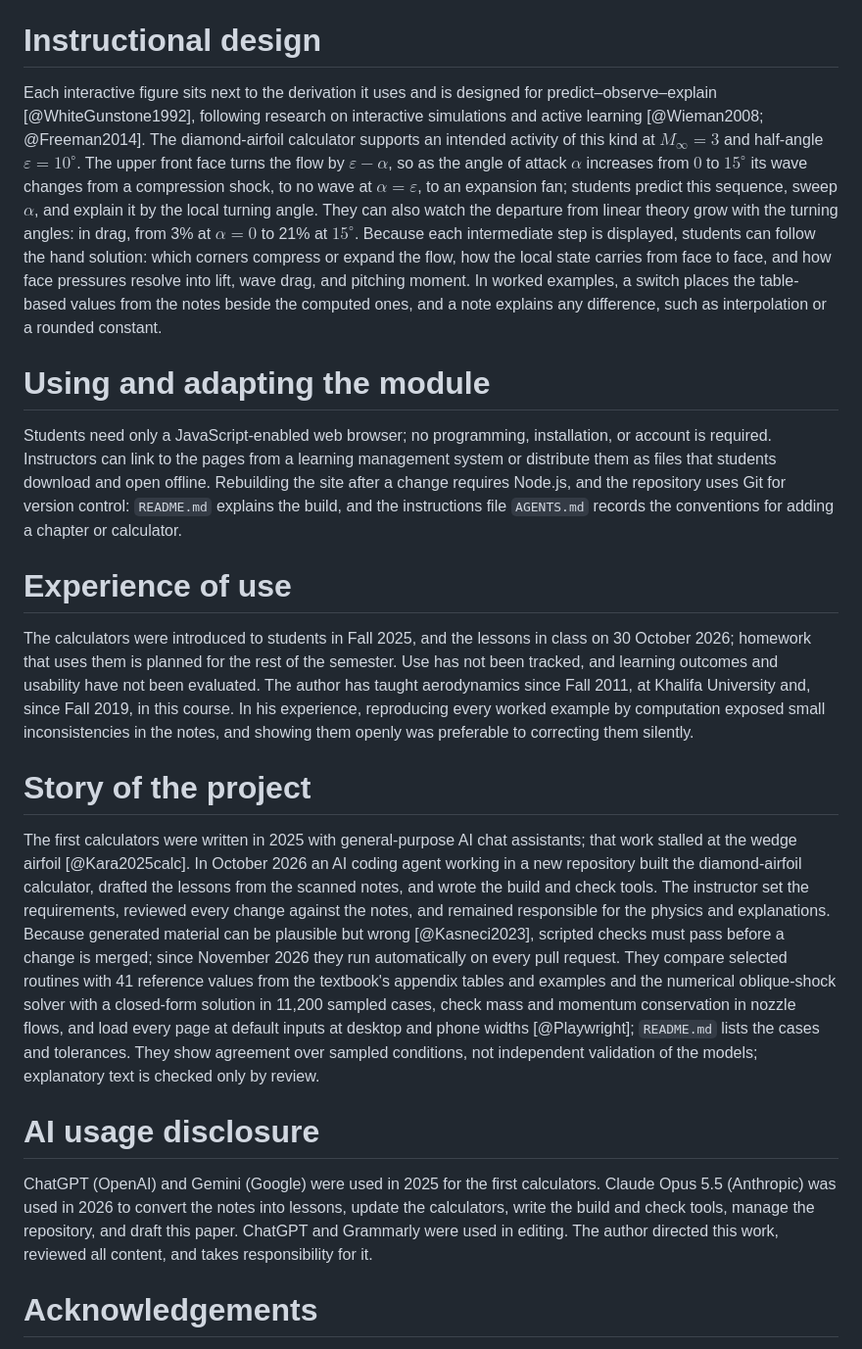
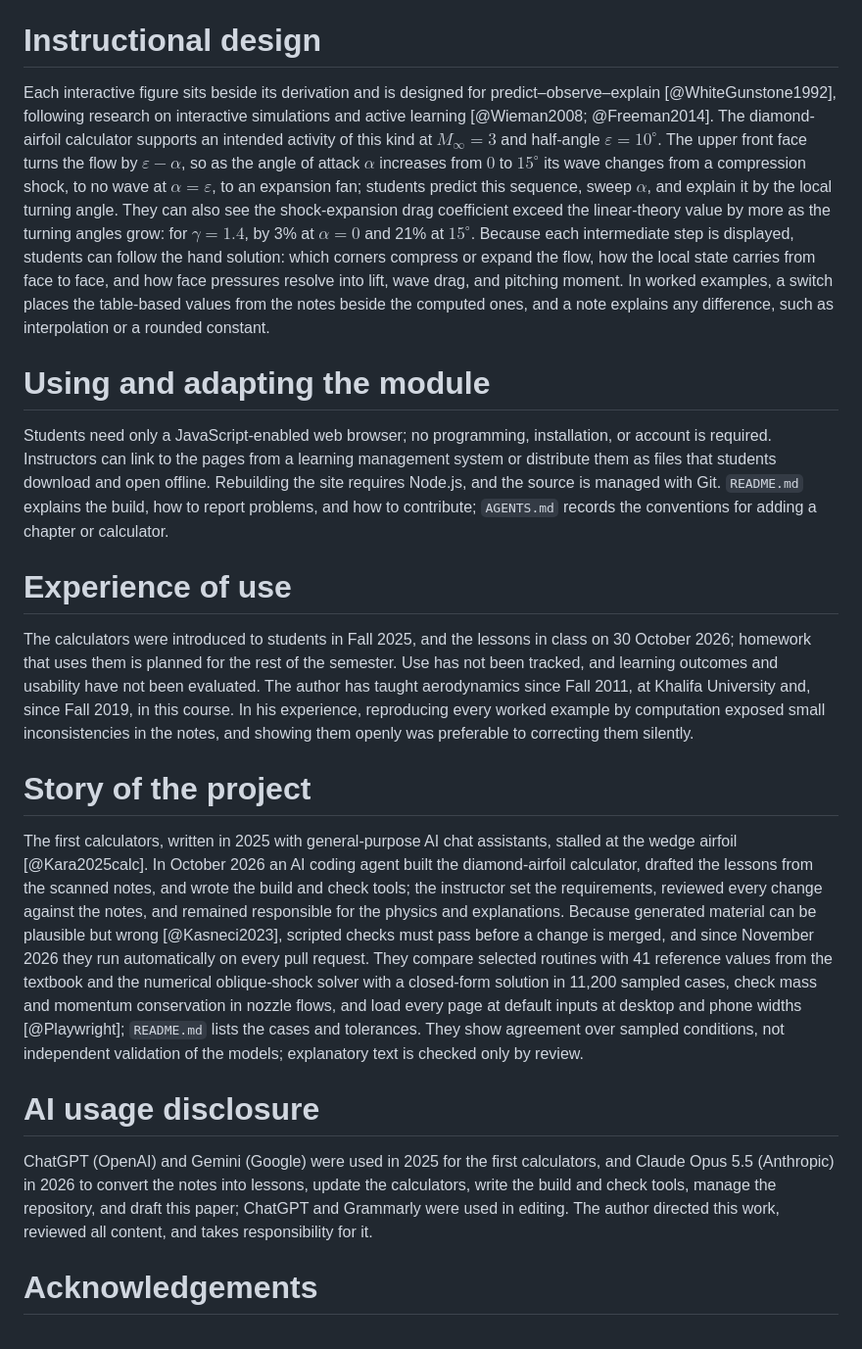
Before and after one commit to kursatkara/MAE3293_Fundamentals_of_Aerodynamics, a Markdown page: paper/paper.md, the part around one of its changes. Shown at 98% size. GitHub-like rendering.

```diff
--- a/paper/paper.md
+++ b/paper/paper.md
@@ -44,11 +44,11 @@ The isentropic, normal-shock, and Prandtl–Meyer calculators evaluate directly
 
 # Instructional design
 
-Each interactive figure sits next to the derivation it uses and is designed for predict–observe–explain [@WhiteGunstone1992], following research on interactive simulations and active learning [@Wieman2008; @Freeman2014]. The diamond-airfoil calculator supports an intended activity of this kind at $M_\infty = 3$ and half-angle $\varepsilon = 10^\circ$. The upper front face turns the flow by $\varepsilon - \alpha$, so as the angle of attack $\alpha$ increases from $0$ to $15^\circ$ its wave changes from a compression shock, to no wave at $\alpha = \varepsilon$, to an expansion fan; students predict this sequence, sweep $\alpha$, and explain it by the local turning angle. They can also watch the departure from linear theory grow with the turning angles: in drag, from 3% at $\alpha = 0$ to 21% at $15^\circ$. Because each intermediate step is displayed, students can follow the hand solution: which corners compress or expand the flow, how the local state carries from face to face, and how face pressures resolve into lift, wave drag, and pitching moment. In worked examples, a switch places the table-based values from the notes beside the computed ones, and a note explains any difference, such as interpolation or a rounded constant.
+Each interactive figure sits beside its derivation and is designed for predict–observe–explain [@WhiteGunstone1992], following research on interactive simulations and active learning [@Wieman2008; @Freeman2014]. The diamond-airfoil calculator supports an intended activity of this kind at $M_\infty = 3$ and half-angle $\varepsilon = 10^\circ$. The upper front face turns the flow by $\varepsilon - \alpha$, so as the angle of attack $\alpha$ increases from $0$ to $15^\circ$ its wave changes from a compression shock, to no wave at $\alpha = \varepsilon$, to an expansion fan; students predict this sequence, sweep $\alpha$, and explain it by the local turning angle. They can also see the shock-expansion drag coefficient exceed the linear-theory value by more as the turning angles grow: for $\gamma = 1.4$, by 3% at $\alpha = 0$ and 21% at $15^\circ$. Because each intermediate step is displayed, students can follow the hand solution: which corners compress or expand the flow, how the local state carries from face to face, and how face pressures resolve into lift, wave drag, and pitching moment. In worked examples, a switch places the table-based values from the notes beside the computed ones, and a note explains any difference, such as interpolation or a rounded constant.
 
 # Using and adapting the module
 
-Students need only a JavaScript-enabled web browser; no programming, installation, or account is required. Instructors can link to the pages from a learning management system or distribute them as files that students download and open offline. Rebuilding the site after a change requires Node.js, and the repository uses Git for version control: `README.md` explains the build, and the instructions file `AGENTS.md` records the conventions for adding a chapter or calculator.
+Students need only a JavaScript-enabled web browser; no programming, installation, or account is required. Instructors can link to the pages from a learning management system or distribute them as files that students download and open offline. Rebuilding the site requires Node.js, and the source is managed with Git. `README.md` explains the build, how to report problems, and how to contribute; `AGENTS.md` records the conventions for adding a chapter or calculator.
 
 # Experience of use
 
@@ -56,11 +56,11 @@ The calculators were introduced to students in Fall 2025, and the lessons in cla
 
 # Story of the project
 
-The first calculators were written in 2025 with general-purpose AI chat assistants; that work stalled at the wedge airfoil [@Kara2025calc]. In October 2026 an AI coding agent working in a new repository built the diamond-airfoil calculator, drafted the lessons from the scanned notes, and wrote the build and check tools. The instructor set the requirements, reviewed every change against the notes, and remained responsible for the physics and explanations. Because generated material can be plausible but wrong [@Kasneci2023], scripted checks must pass before a change is merged; since November 2026 they run automatically on every pull request. They compare selected routines with 41 reference values from the textbook's appendix tables and examples and the numerical oblique-shock solver with a closed-form solution in 11,200 sampled cases, check mass and momentum conservation in nozzle flows, and load every page at default inputs at desktop and phone widths [@Playwright]; `README.md` lists the cases and tolerances. They show agreement over sampled conditions, not independent validation of the models; explanatory text is checked only by review.
+The first calculators, written in 2025 with general-purpose AI chat assistants, stalled at the wedge airfoil [@Kara2025calc]. In October 2026 an AI coding agent built the diamond-airfoil calculator, drafted the lessons from the scanned notes, and wrote the build and check tools; the instructor set the requirements, reviewed every change against the notes, and remained responsible for the physics and explanations. Because generated material can be plausible but wrong [@Kasneci2023], scripted checks must pass before a change is merged, and since November 2026 they run automatically on every pull request. They compare selected routines with 41 reference values from the textbook and the numerical oblique-shock solver with a closed-form solution in 11,200 sampled cases, check mass and momentum conservation in nozzle flows, and load every page at default inputs at desktop and phone widths [@Playwright]; `README.md` lists the cases and tolerances. They show agreement over sampled conditions, not independent validation of the models; explanatory text is checked only by review.
 
 # AI usage disclosure
 
-ChatGPT (OpenAI) and Gemini (Google) were used in 2025 for the first calculators. Claude Opus 5.5 (Anthropic) was used in 2026 to convert the notes into lessons, update the calculators, write the build and check tools, manage the repository, and draft this paper. ChatGPT and Grammarly were used in editing. The author directed this work, reviewed all content, and takes responsibility for it.
+ChatGPT (OpenAI) and Gemini (Google) were used in 2025 for the first calculators, and Claude Opus 5.5 (Anthropic) in 2026 to convert the notes into lessons, update the calculators, write the build and check tools, manage the repository, and draft this paper; ChatGPT and Grammarly were used in editing. The author directed this work, reviewed all content, and takes responsibility for it.
 
 # Acknowledgements
 
```
Also changed, not shown: other parts of paper/paper.md (+2 -2 lines), README.md (+9 -1 lines).
